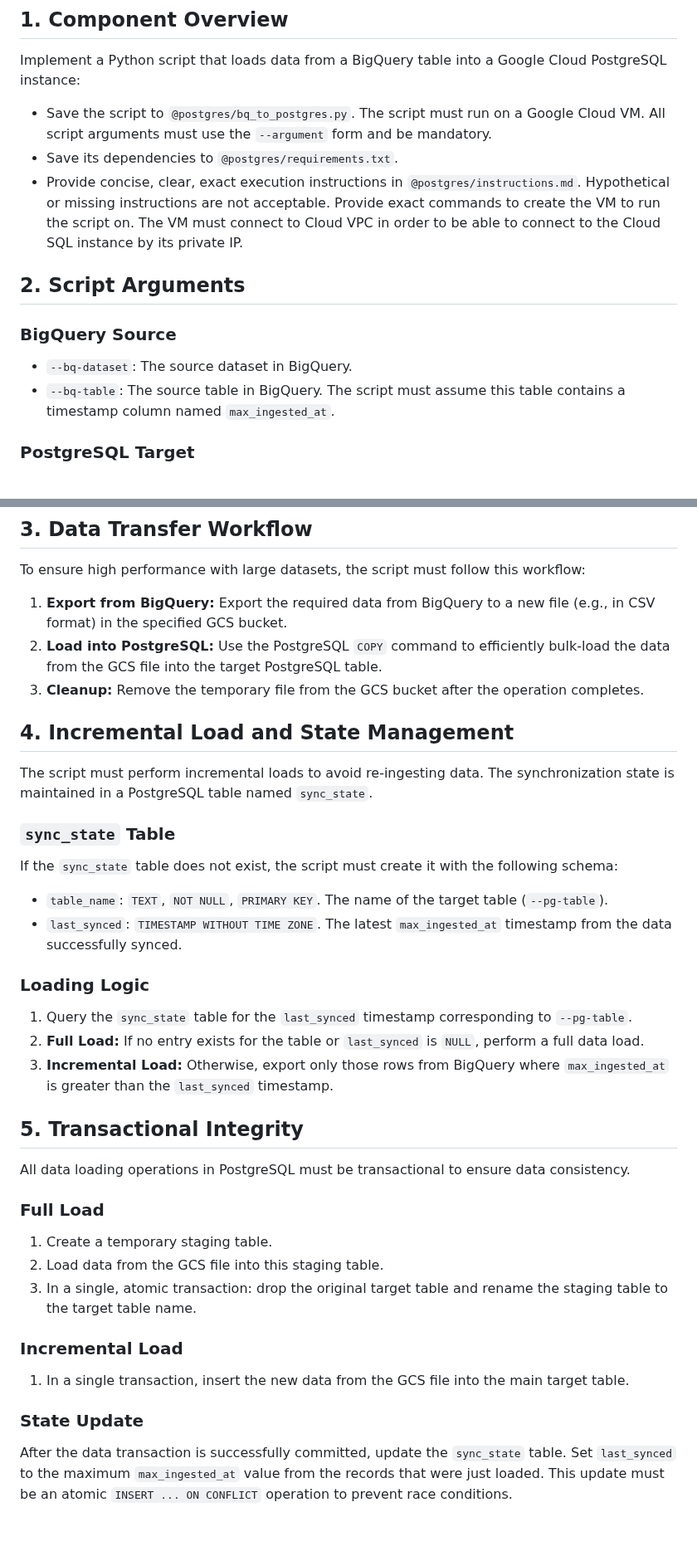
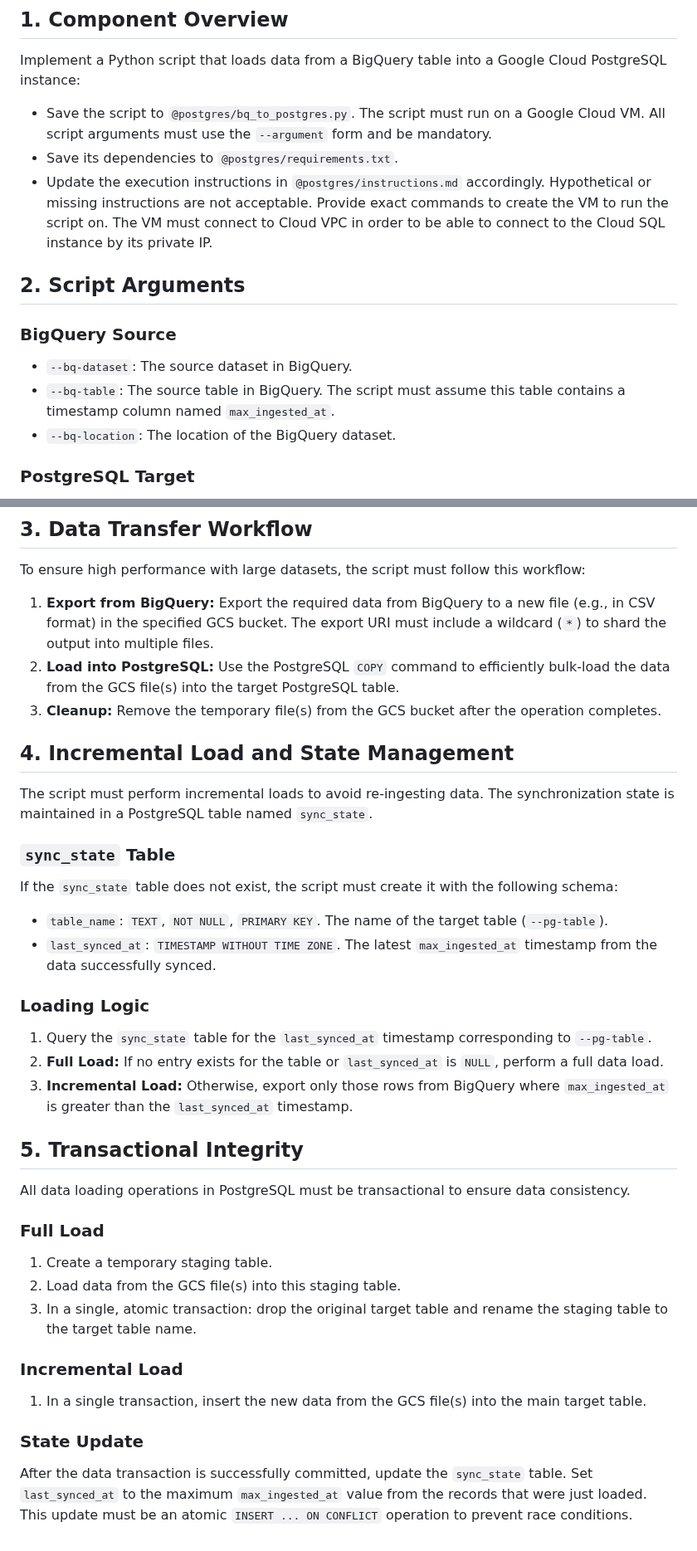
Before and after one commit to EMBL-EBI-ABC/PerturbationCatalogue, a Markdown page: postgres/prompt.md, 2 parts joined by grey strips. Shown at 83% size. Drawn GitHub-style.

Commit message:
Improved BigQuery to Postgres projector, iteration 4

```diff
--- a/postgres/prompt.md
+++ b/postgres/prompt.md
@@ -5,13 +5,14 @@
 Implement a Python script that loads data from a BigQuery table into a Google Cloud PostgreSQL instance:
 - Save the script to `@postgres/bq_to_postgres.py`. The script must run on a Google Cloud VM. All script arguments must use the `--argument` form and be mandatory.
 - Save its dependencies to `@postgres/requirements.txt`.
-- Provide concise, clear, exact execution instructions in `@postgres/instructions.md`. Hypothetical or missing instructions are not acceptable. Provide exact commands to create the VM to run the script on. The VM must connect to Cloud VPC in order to be able to connect to the Cloud SQL instance by its private IP.
+- Update the execution instructions in `@postgres/instructions.md` accordingly. Hypothetical or missing instructions are not acceptable. Provide exact commands to create the VM to run the script on. The VM must connect to Cloud VPC in order to be able to connect to the Cloud SQL instance by its private IP.
 
 ## 2. Script Arguments
 
 ### BigQuery Source
 * `--bq-dataset`: The source dataset in BigQuery.
 * `--bq-table`: The source table in BigQuery. The script must assume this table contains a timestamp column named `max_ingested_at`.
+* `--bq-location`: The location of the BigQuery dataset.
 
 ### PostgreSQL Target
 * `--pg-conn`: The connection URI for the target PostgreSQL database (e.g., `postgresql://user:password@host:port/dbname`).
@@ -23,9 +24,9 @@ Implement a Python script that loads data from a BigQuery table into a Google Cl
 ## 3. Data Transfer Workflow
 
 To ensure high performance with large datasets, the script must follow this workflow:
-1. **Export from BigQuery:** Export the required data from BigQuery to a new file (e.g., in CSV format) in the specified GCS bucket.
-2. **Load into PostgreSQL:** Use the PostgreSQL `COPY` command to efficiently bulk-load the data from the GCS file into the target PostgreSQL table.
-3. **Cleanup:** Remove the temporary file from the GCS bucket after the operation completes.
+1. **Export from BigQuery:** Export the required data from BigQuery to a new file (e.g., in CSV format) in the specified GCS bucket. The export URI must include a wildcard (`*`) to shard the output into multiple files.
+2. **Load into PostgreSQL:** Use the PostgreSQL `COPY` command to efficiently bulk-load the data from the GCS file(s) into the target PostgreSQL table.
+3. **Cleanup:** Remove the temporary file(s) from the GCS bucket after the operation completes.
 
 ## 4. Incremental Load and State Management
 
@@ -34,12 +35,12 @@ The script must perform incremental loads to avoid re-ingesting data. The synchr
 ### `sync_state` Table
 If the `sync_state` table does not exist, the script must create it with the following schema:
 - `table_name`: `TEXT`, `NOT NULL`, `PRIMARY KEY`. The name of the target table (`--pg-table`).
-- `last_synced`: `TIMESTAMP WITHOUT TIME ZONE`. The latest `max_ingested_at` timestamp from the data successfully synced.
+- `last_synced_at`: `TIMESTAMP WITHOUT TIME ZONE`. The latest `max_ingested_at` timestamp from the data successfully synced.
 
 ### Loading Logic
-1. Query the `sync_state` table for the `last_synced` timestamp corresponding to `--pg-table`.
-2. **Full Load:** If no entry exists for the table or `last_synced` is `NULL`, perform a full data load.
-3. **Incremental Load:** Otherwise, export only those rows from BigQuery where `max_ingested_at` is greater than the `last_synced` timestamp.
+1. Query the `sync_state` table for the `last_synced_at` timestamp corresponding to `--pg-table`.
+2. **Full Load:** If no entry exists for the table or `last_synced_at` is `NULL`, perform a full data load.
+3. **Incremental Load:** Otherwise, export only those rows from BigQuery where `max_ingested_at` is greater than the `last_synced_at` timestamp.
 
 ## 5. Transactional Integrity
 
@@ -47,11 +48,11 @@ All data loading operations in PostgreSQL must be transactional to ensure data c
 
 ### Full Load
 1. Create a temporary staging table.
-2. Load data from the GCS file into this staging table.
+2. Load data from the GCS file(s) into this staging table.
 3. In a single, atomic transaction: drop the original target table and rename the staging table to the target table name.
 
 ### Incremental Load
-1. In a single transaction, insert the new data from the GCS file into the main target table.
+1. In a single transaction, insert the new data from the GCS file(s) into the main target table.
 
 ### State Update
-After the data transaction is successfully committed, update the `sync_state` table. Set `last_synced` to the maximum `max_ingested_at` value from the records that were just loaded. This update must be an atomic `INSERT ... ON CONFLICT` operation to prevent race conditions.
+After the data transaction is successfully committed, update the `sync_state` table. Set `last_synced_at` to the maximum `max_ingested_at` value from the records that were just loaded. This update must be an atomic `INSERT ... ON CONFLICT` operation to prevent race conditions.
```
